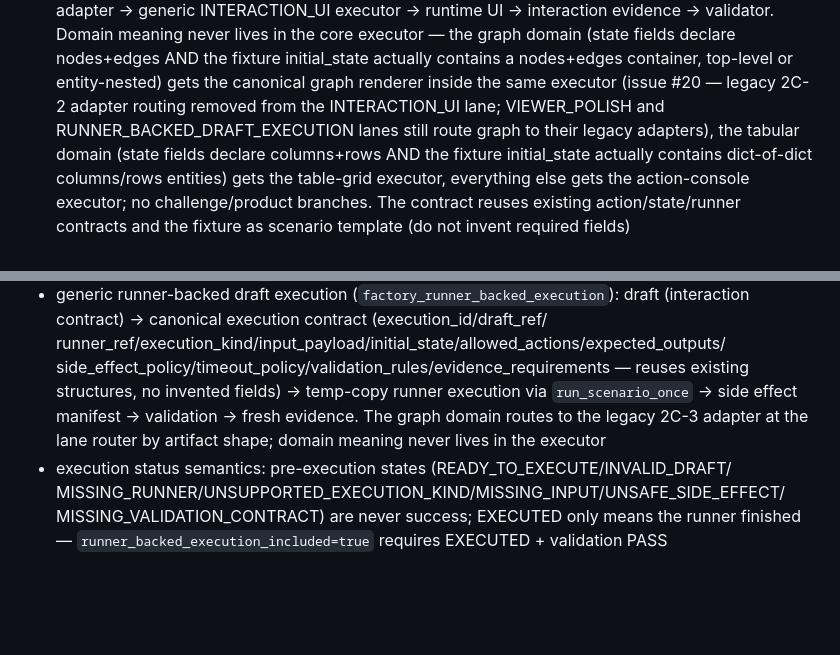
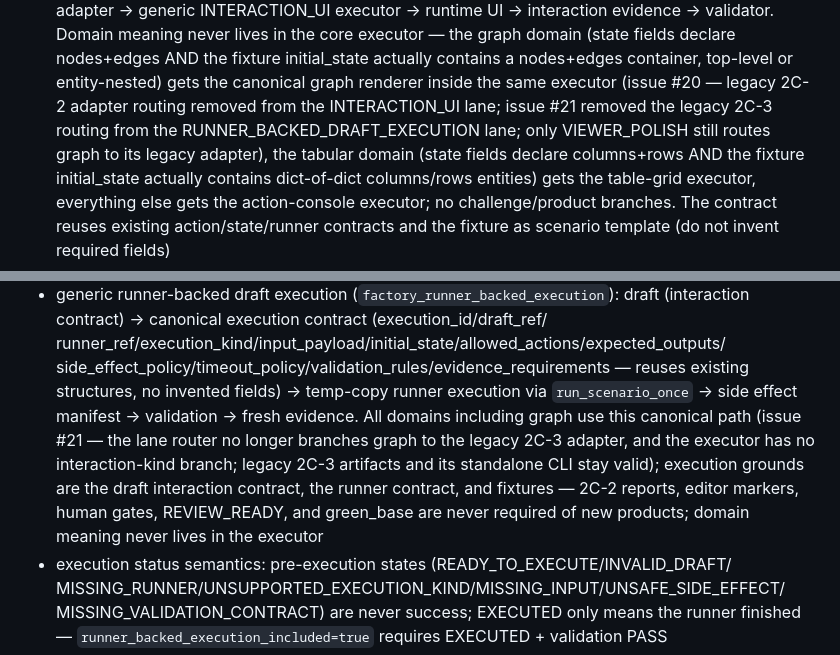
Before and after one commit to BN8624/RIM, a Markdown page: PROJECT_CANON.md, 2 parts joined by grey strips. Drawn GitHub-style; blank space fills up the shorter version.

```diff
--- a/PROJECT_CANON.md
+++ b/PROJECT_CANON.md
@@ -238,8 +238,9 @@ NOTES:
   the graph domain (state fields declare nodes+edges AND the fixture initial_state
   actually contains a nodes+edges container, top-level or entity-nested) gets the
   canonical graph renderer inside the same executor (issue #20 — legacy 2C-2 adapter
-  routing removed from the INTERACTION_UI lane; VIEWER_POLISH and
-  RUNNER_BACKED_DRAFT_EXECUTION lanes still route graph to their legacy adapters),
+  routing removed from the INTERACTION_UI lane; issue #21 removed the legacy 2C-3
+  routing from the RUNNER_BACKED_DRAFT_EXECUTION lane; only VIEWER_POLISH still
+  routes graph to its legacy adapter),
   the tabular domain (state fields declare columns+rows AND the fixture
   initial_state actually contains dict-of-dict columns/rows entities) gets the
   table-grid executor, everything else gets the action-console executor; no
@@ -305,9 +306,13 @@ NOTES:
   runner_ref/execution_kind/input_payload/initial_state/allowed_actions/expected_outputs/
   side_effect_policy/timeout_policy/validation_rules/evidence_requirements — reuses
   existing structures, no invented fields) → temp-copy runner execution via
-  `run_scenario_once` → side effect manifest → validation → fresh evidence. The graph
-  domain routes to the legacy 2C-3 adapter at the lane router by artifact shape;
-  domain meaning never lives in the executor
+  `run_scenario_once` → side effect manifest → validation → fresh evidence. All
+  domains including graph use this canonical path (issue #21 — the lane router no
+  longer branches graph to the legacy 2C-3 adapter, and the executor has no
+  interaction-kind branch; legacy 2C-3 artifacts and its standalone CLI stay valid);
+  execution grounds are the draft interaction contract, the runner contract, and
+  fixtures — 2C-2 reports, editor markers, human gates, REVIEW_READY, and green_base
+  are never required of new products; domain meaning never lives in the executor
 - execution status semantics: pre-execution states (READY_TO_EXECUTE/INVALID_DRAFT/
   MISSING_RUNNER/UNSUPPORTED_EXECUTION_KIND/MISSING_INPUT/UNSAFE_SIDE_EFFECT/
   MISSING_VALIDATION_CONTRACT) are never success; EXECUTED only means the runner
```
Also changed, not shown: REENTRY.md (+44 -11 lines).
